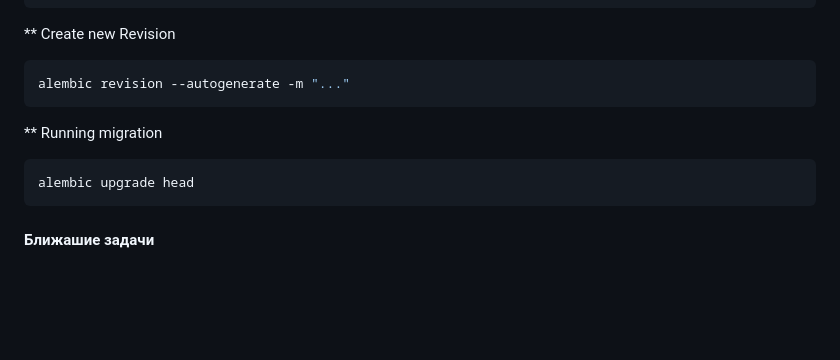
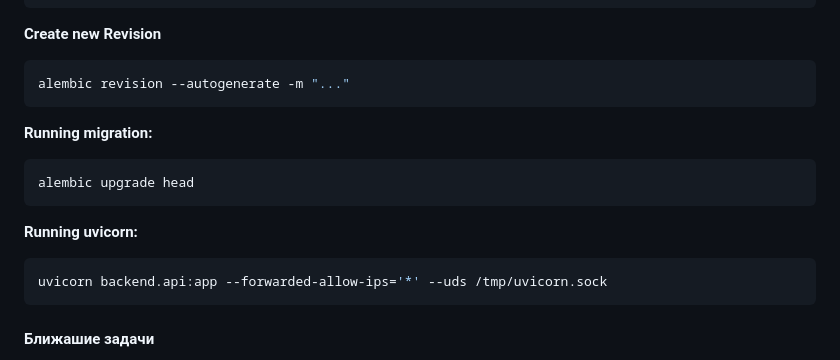
Before and after one commit to EugenyBobylev/drujbawebs, a Markdown page: README.md, the part around the change. GitHub-like rendering; blank space fills up the shorter version.

````diff
--- a/README.md
+++ b/README.md
@@ -17,14 +17,19 @@ pip install requests
 pip install jinja2
 ```
 
-** Create new Revision
+**Create new Revision**
 ```shell
 alembic revision --autogenerate -m "..."
 ```
-** Running migration
+**Running migration:**
 ```shell
 alembic upgrade head
 ```
+**Running uvicorn:**
+```shell
+uvicorn backend.api:app --forwarded-allow-ips='*' --uds /tmp/uvicorn.sock
+```
+
 
 #### Ближашие задачи
 
````
